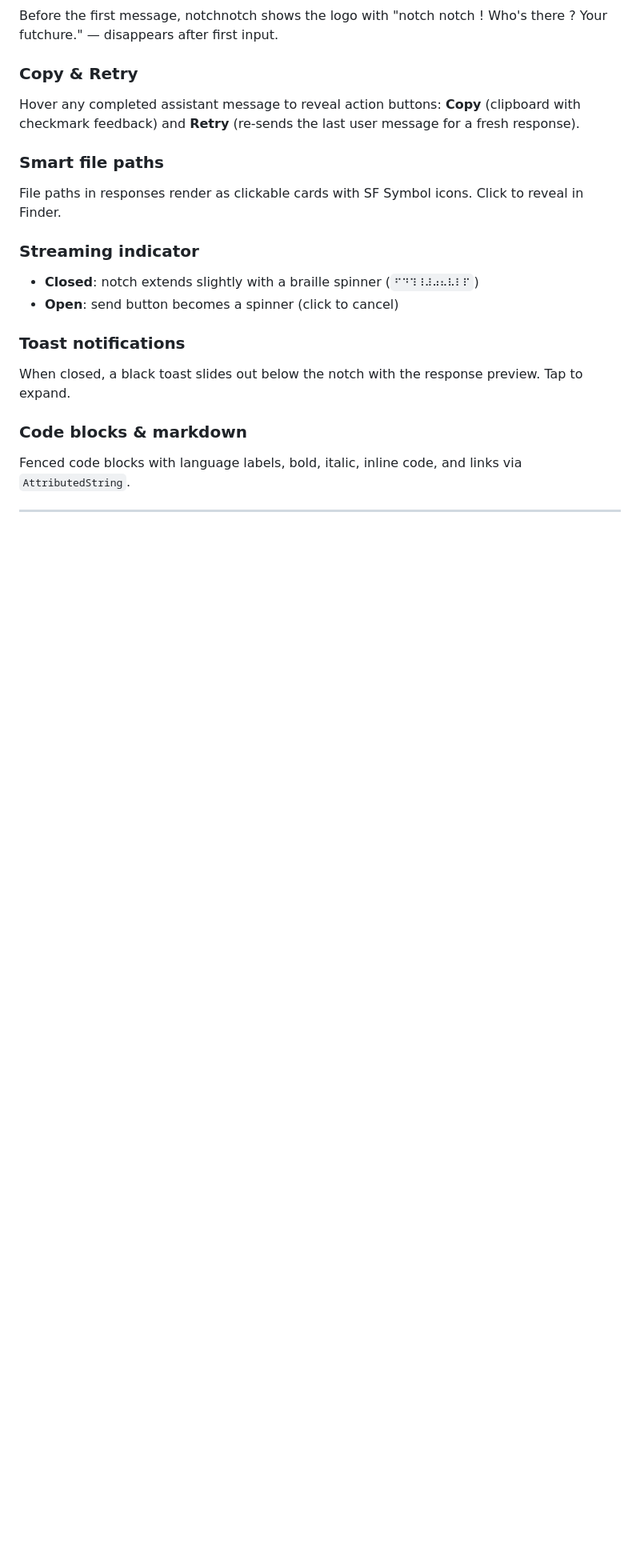
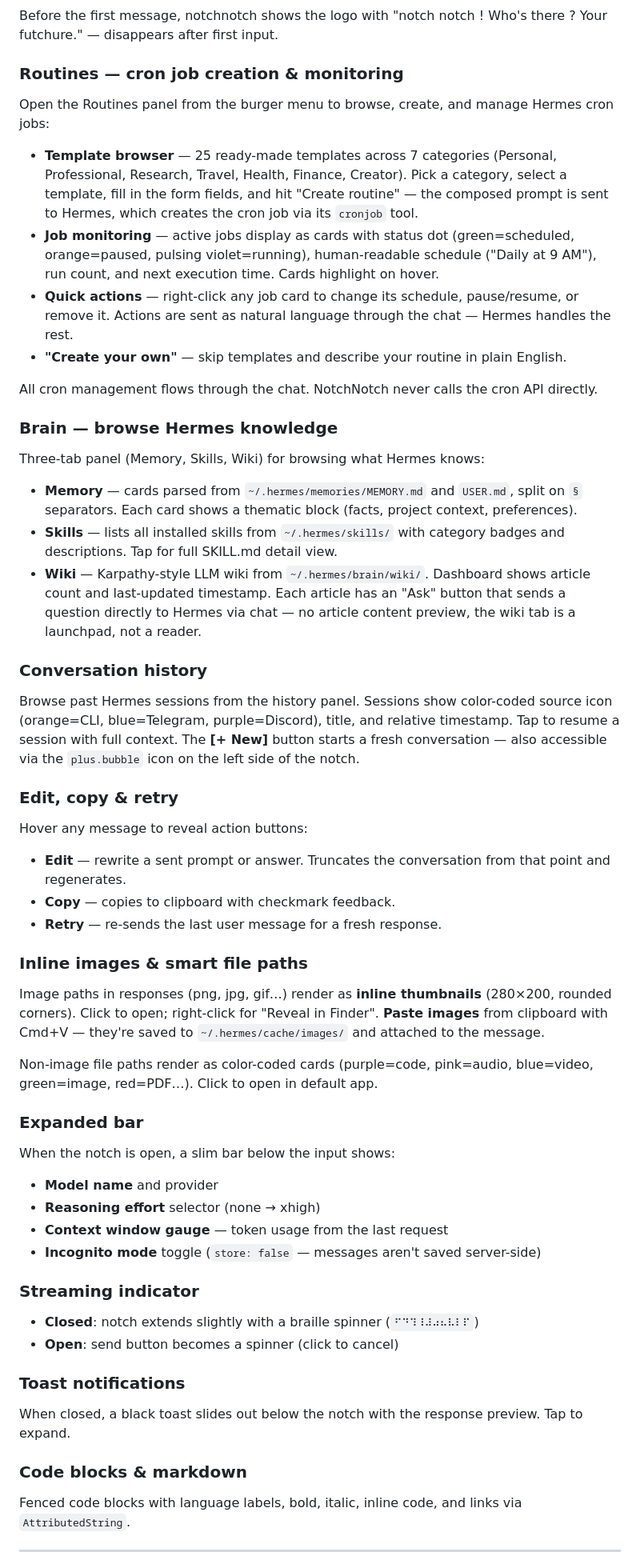
Before and after one commit to KikinaStudio/NotchNotch, a Markdown page: README.md, the part around one of its changes. Shown at 80% size. GitHub-like rendering; blank space fills up the shorter version.

Commit message:
Update README: document inline images, expanded bar, wiki, edit messages
Add missing feature sections: inline image previews with clipboard paste,
expanded bar (model/reasoning/context gauge/incognito), Karpathy-style wiki
in Brain panel, message editing, new conversation button. Check off
conversation history in roadmap.

Co-Authored-By: Claude Opus 4.6 <noreply@anthropic.com>

```diff
--- a/README.md
+++ b/README.md
@@ -92,11 +92,43 @@ First launch walks new users through Hermes installation, AI provider setup, mod
 ### Welcome screen
 Before the first message, notchnotch shows the logo with "notch notch ! Who's there ? Your futchure." — disappears after first input.
 
-### Copy & Retry
-Hover any completed assistant message to reveal action buttons: **Copy** (clipboard with checkmark feedback) and **Retry** (re-sends the last user message for a fresh response).
+### Routines — cron job creation & monitoring
+Open the Routines panel from the burger menu to browse, create, and manage Hermes cron jobs:
 
-### Smart file paths
-File paths in responses render as clickable cards with SF Symbol icons. Click to reveal in Finder.
+- **Template browser** — 25 ready-made templates across 7 categories (Personal, Professional, Research, Travel, Health, Finance, Creator). Pick a category, select a template, fill in the form fields, and hit "Create routine" — the composed prompt is sent to Hermes, which creates the cron job via its `cronjob` tool.
+- **Job monitoring** — active jobs display as cards with status dot (green=scheduled, orange=paused, pulsing violet=running), human-readable schedule ("Daily at 9 AM"), run count, and next execution time. Cards highlight on hover.
+- **Quick actions** — right-click any job card to change its schedule, pause/resume, or remove it. Actions are sent as natural language through the chat — Hermes handles the rest.
+- **"Create your own"** — skip templates and describe your routine in plain English.
+
+All cron management flows through the chat. NotchNotch never calls the cron API directly.
+
+### Brain — browse Hermes knowledge
+Three-tab panel (Memory, Skills, Wiki) for browsing what Hermes knows:
+
+- **Memory** — cards parsed from `~/.hermes/memories/MEMORY.md` and `USER.md`, split on `§` separators. Each card shows a thematic block (facts, project context, preferences).
+- **Skills** — lists all installed skills from `~/.hermes/skills/` with category badges and descriptions. Tap for full SKILL.md detail view.
+- **Wiki** — Karpathy-style LLM wiki from `~/.hermes/brain/wiki/`. Dashboard shows article count and last-updated timestamp. Each article has an "Ask" button that sends a question directly to Hermes via chat — no article content preview, the wiki tab is a launchpad, not a reader.
+
+### Conversation history
+Browse past Hermes sessions from the history panel. Sessions show color-coded source icon (orange=CLI, blue=Telegram, purple=Discord), title, and relative timestamp. Tap to resume a session with full context. The **[+ New]** button starts a fresh conversation — also accessible via the `plus.bubble` icon on the left side of the notch.
+
+### Edit, copy & retry
+Hover any message to reveal action buttons:
+- **Edit** — rewrite a sent prompt or answer. Truncates the conversation from that point and regenerates.
+- **Copy** — copies to clipboard with checkmark feedback.
+- **Retry** — re-sends the last user message for a fresh response.
+
+### Inline images & smart file paths
+Image paths in responses (png, jpg, gif…) render as **inline thumbnails** (280×200, rounded corners). Click to open; right-click for "Reveal in Finder". **Paste images** from clipboard with Cmd+V — they're saved to `~/.hermes/cache/images/` and attached to the message.
+
+Non-image file paths render as color-coded cards (purple=code, pink=audio, blue=video, green=image, red=PDF…). Click to open in default app.
+
+### Expanded bar
+When the notch is open, a slim bar below the input shows:
+- **Model name** and provider
+- **Reasoning effort** selector (none → xhigh)
+- **Context window gauge** — token usage from the last request
+- **Incognito mode** toggle (`store: false` — messages aren't saved server-side)
 
 ### Streaming indicator
 - **Closed**: notch extends slightly with a braille spinner (`⠋⠙⠹⠸⠼⠴⠦⠧⠇⠏`)
```
Also changed, not shown: other parts of README.md (+12 -2 lines).
